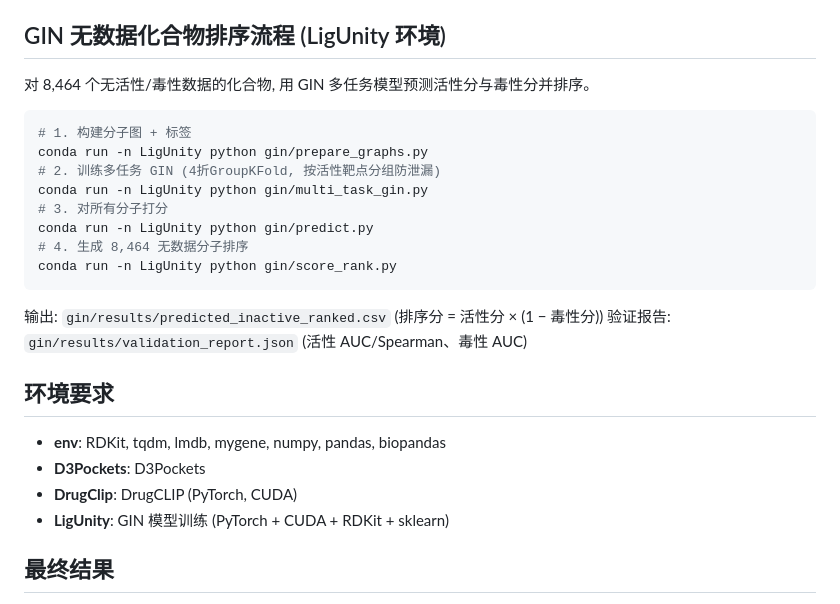
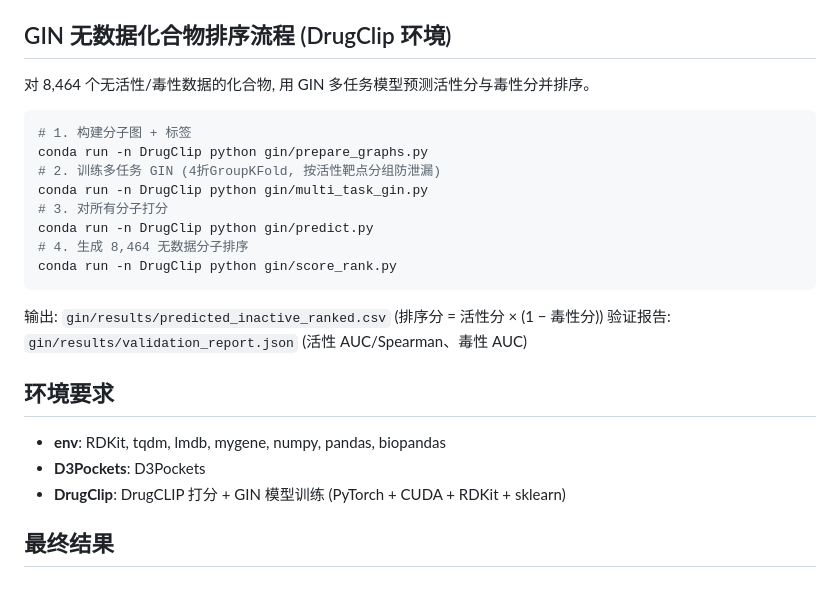
Before and after one commit to vXwX/fkMASLD, a Markdown page: README.md, the part around the change. Drawn GitHub-style.

````diff
--- a/README.md
+++ b/README.md
@@ -40,19 +40,19 @@ MASLD (Metabolic dysfunction-Associated Steatotic Liver Disease) 药物发现虚
 6. **DrugCLIP**: `conda run -n env python pocket/score/prepare_mols.py` → `CUDA_VISIBLE_DEVICES=0 conda run -n DrugClip python pocket/score/run_scoring.py`
 7. **交叉分析**: `conda run -n env python cross_analysis.py`
 
-## GIN 无数据化合物排序流程 (LigUnity 环境)
+## GIN 无数据化合物排序流程 (DrugClip 环境)
 
 对 8,464 个无活性/毒性数据的化合物, 用 GIN 多任务模型预测活性分与毒性分并排序。
 
 ```bash
 # 1. 构建分子图 + 标签
-conda run -n LigUnity python gin/prepare_graphs.py
+conda run -n DrugClip python gin/prepare_graphs.py
 # 2. 训练多任务 GIN (4折GroupKFold, 按活性靶点分组防泄漏)
-conda run -n LigUnity python gin/multi_task_gin.py
+conda run -n DrugClip python gin/multi_task_gin.py
 # 3. 对所有分子打分
-conda run -n LigUnity python gin/predict.py
+conda run -n DrugClip python gin/predict.py
 # 4. 生成 8,464 无数据分子排序
-conda run -n LigUnity python gin/score_rank.py
+conda run -n DrugClip python gin/score_rank.py
 ```
 
 输出: `gin/results/predicted_inactive_ranked.csv` (排序分 = 活性分 × (1 − 毒性分))
@@ -62,8 +62,7 @@ conda run -n LigUnity python gin/score_rank.py
 
 - **env**: RDKit, tqdm, lmdb, mygene, numpy, pandas, biopandas
 - **D3Pockets**: D3Pockets
-- **DrugClip**: DrugCLIP (PyTorch, CUDA)
-- **LigUnity**: GIN 模型训练 (PyTorch + CUDA + RDKit + sklearn)
+- **DrugClip**: DrugCLIP 打分 + GIN 模型训练 (PyTorch + CUDA + RDKit + sklearn)
 
 ## 最终结果
 
````
Also changed, not shown: SKILL.md (+55 -29 lines).
